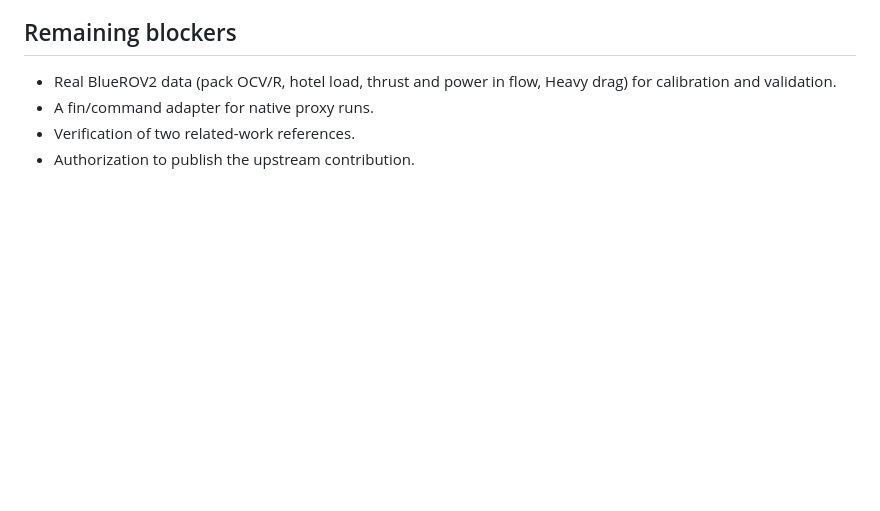
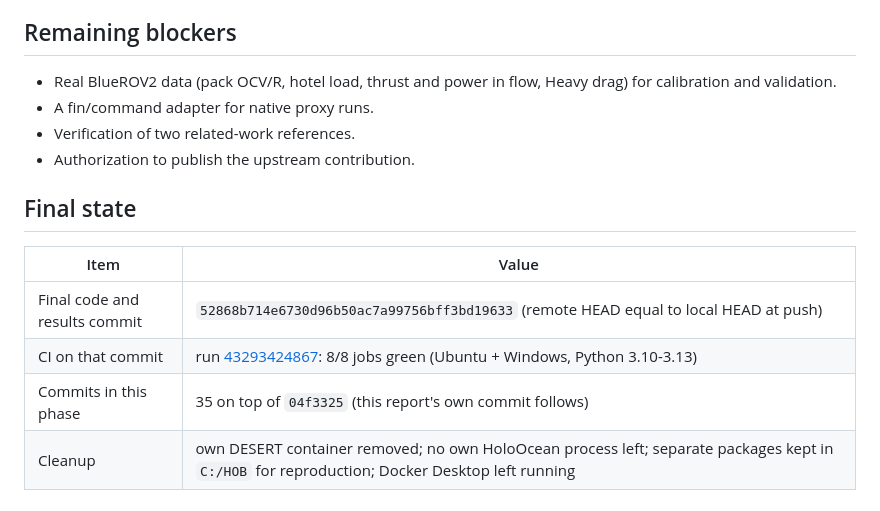
Before and after one commit to AndreaBedei1/HoloVirtualBattery, a Markdown page: docs/PROVENANCE_FRAMEWORK_FINAL_REPORT.md, the part around the change. Drawn GitHub-style; blank space fills up the shorter version.

Commit message:
docs: record the final commit and CI run of the native phase

```diff
--- a/docs/PROVENANCE_FRAMEWORK_FINAL_REPORT.md
+++ b/docs/PROVENANCE_FRAMEWORK_FINAL_REPORT.md
@@ -216,3 +216,12 @@ The draft in [holoocean_drag_issue_draft.md](holoocean_drag_issue_draft.md) was
 * A fin/command adapter for native proxy runs.
 * Verification of two related-work references.
 * Authorization to publish the upstream contribution.
+
+## Final state
+
+| Item | Value |
+| --- | --- |
+| Final code and results commit | `52868b714e6730d96b50ac7a99756bff3bd19633` (remote HEAD equal to local HEAD at push) |
+| CI on that commit | run [43293424867](https://github.com/AndreaBedei1/HoloVirtualBattery/actions/runs/43293424867): 8/8 jobs green (Ubuntu + Windows, Python 3.10-3.13) |
+| Commits in this phase | 35 on top of `04f3325` (this report's own commit follows) |
+| Cleanup | own DESERT container removed; no own HoloOcean process left; separate packages kept in `C:/HOB` for reproduction; Docker Desktop left running |
```
Also changed, not shown: docs/RESEARCH_STATUS.md (+1 -0 lines).
